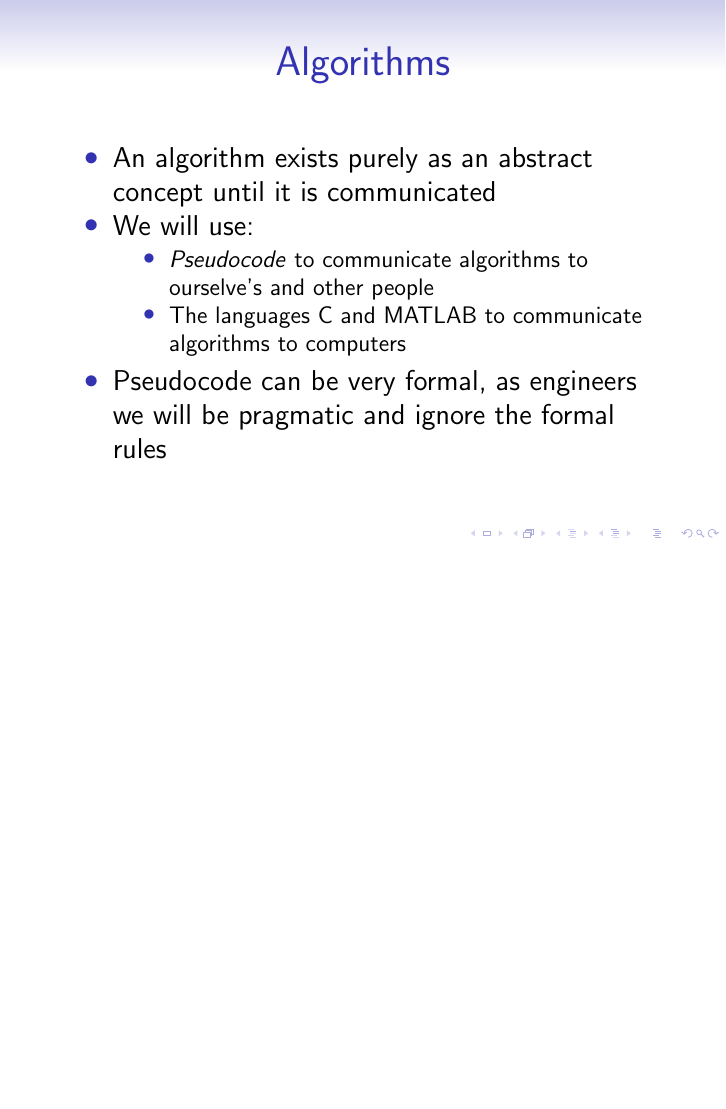
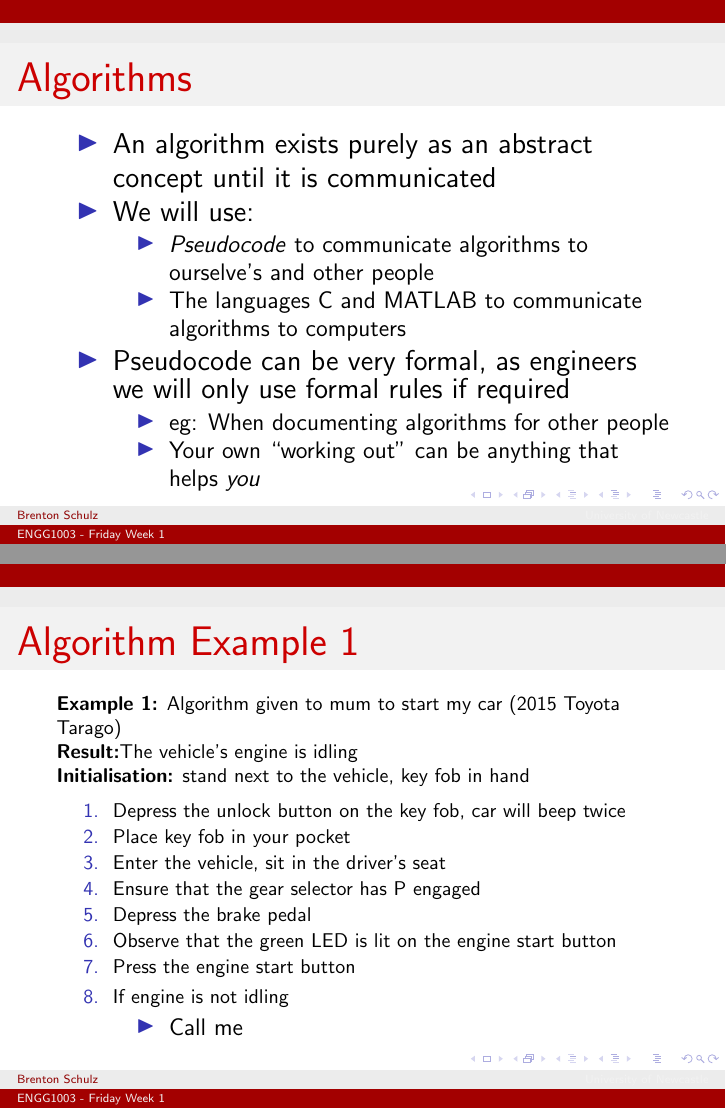
Before and after one commit to bschulznewy/engg1003, LaTeX slides (Lectures/Wk1/Friday/LectureFriWk1.tex): page 3 of 5 before the commit and pages 3 and 4 of 7 after it, the two joined at a grey line, the shorter picture padded with empty space. Compiled offline with pdfLaTeX.

Commit message:
Added car starting algorithm

```diff
--- a/Lectures/Wk1/Friday/LectureFriWk1.tex
+++ b/Lectures/Wk1/Friday/LectureFriWk1.tex
@@ -1,11 +1,13 @@
 \documentclass[14pt]{beamer}
-\usetheme{Singapore}
+\usetheme{Dresden}
+\usecolortheme{beaver}
 
 \usepackage{xcolor}
 \usepackage{listings}
 \usepackage{courier}
 \usepackage{graphicx}
 \usepackage{amsmath}
+\usepackage{algorithm2e}
 
 \definecolor{mGreen}{rgb}{0,0.6,0}
 \definecolor{mGray}{rgb}{0.5,0.5,0.5}
@@ -61,7 +63,7 @@
 \end{itemize}
 \end{frame}
 
-\begin{frame}
+\begin{frame} % Algo communication
 \frametitle{Algorithms}
 \begin{itemize}
 \item An algorithm exists purely as an abstract concept until it is communicated
@@ -70,7 +72,36 @@
 	\item \textit{Pseudocode} to communicate algorithms to ourselve's and other people
 	\item The languages C and MATLAB to communicate algorithms to computers
 	\end{itemize}
-\item Pseudocode can be very formal, as engineers we will be pragmatic and ignore the formal rules
+\item Pseudocode can be very formal, as engineers we will only use formal rules if required
+	\begin{itemize}
+		\item eg: When documenting algorithms for other people
+		\item Your own ``working out'' can be anything that helps \textit{you}
+	\end{itemize}
 \end{itemize}
 \end{frame}
 
+\begin{frame}[fragile] % car starting example
+
+\frametitle{Algorithm Example 1}
+{\footnotesize
+\textbf{Example 1:} Algorithm given to mum to start my car (2015 Toyota Tarago) \\
+\textbf{Result:}{The vehicle's engine is idling} \\
+\textbf{Initialisation:} stand next to the vehicle, key fob in hand
+\begin{enumerate}
+\setlength{\itemsep}{1pt}
+  \setlength{\parskip}{0pt}
+  \setlength{\parsep}{0pt}
+\item Depress the unlock button on the key fob, car will beep twice
+\item Place key fob in your pocket
+\item Enter the vehicle, sit in the driver's seat
+\item Ensure that the gear selector has P engaged
+\item Depress the brake pedal
+\item Observe that the green LED is lit on the engine start button
+\item Press the engine start button
+\item If engine is not idling
+	\begin{itemize}
+		\item Call me
+	\end{itemize}
+\end{enumerate}
+}
+\end{frame}
```
Also changed, not shown: Lectures/Wk1/Friday/LectureFriWk1.pdf, Lectures/Wk1/Friday/LectureFriWk1.tex (43 more changed lines).
